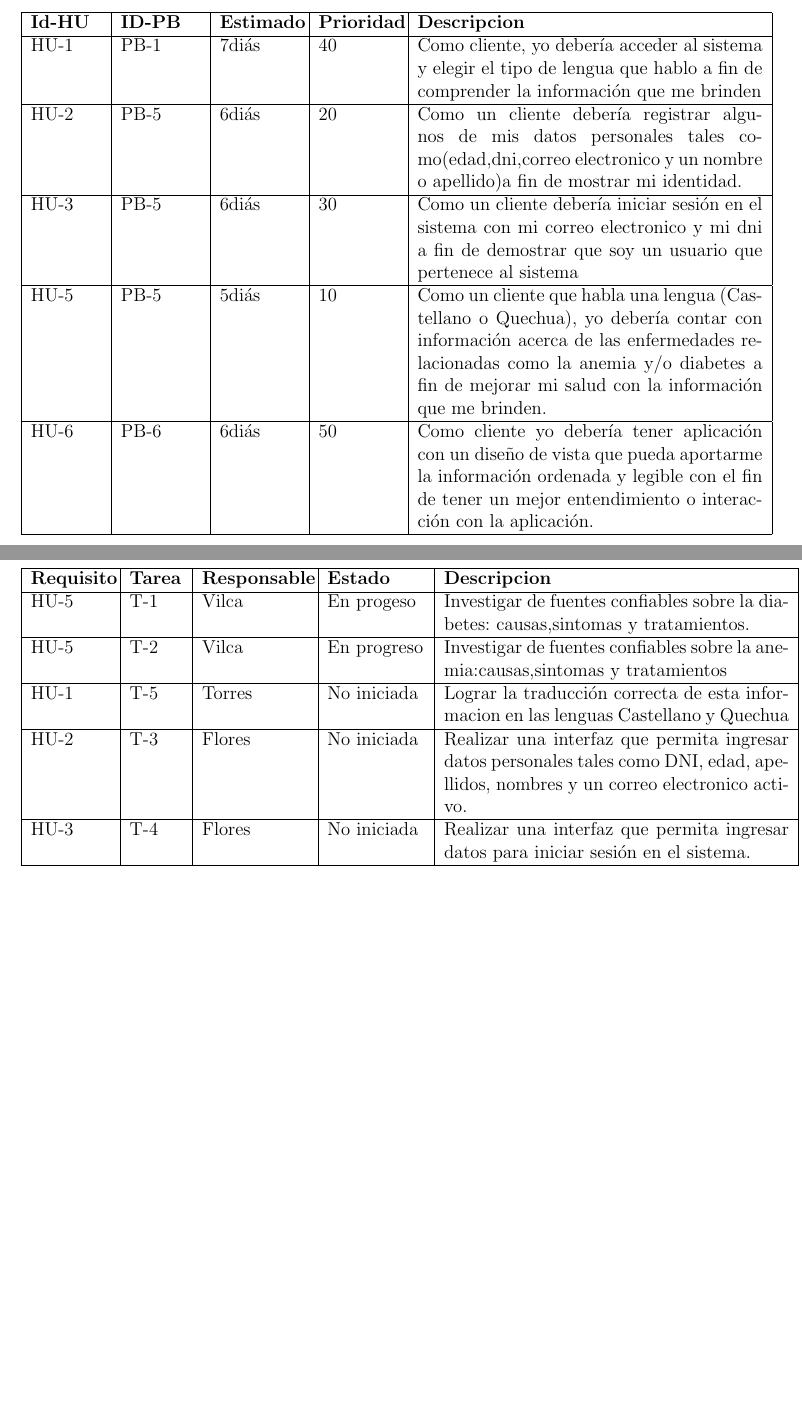
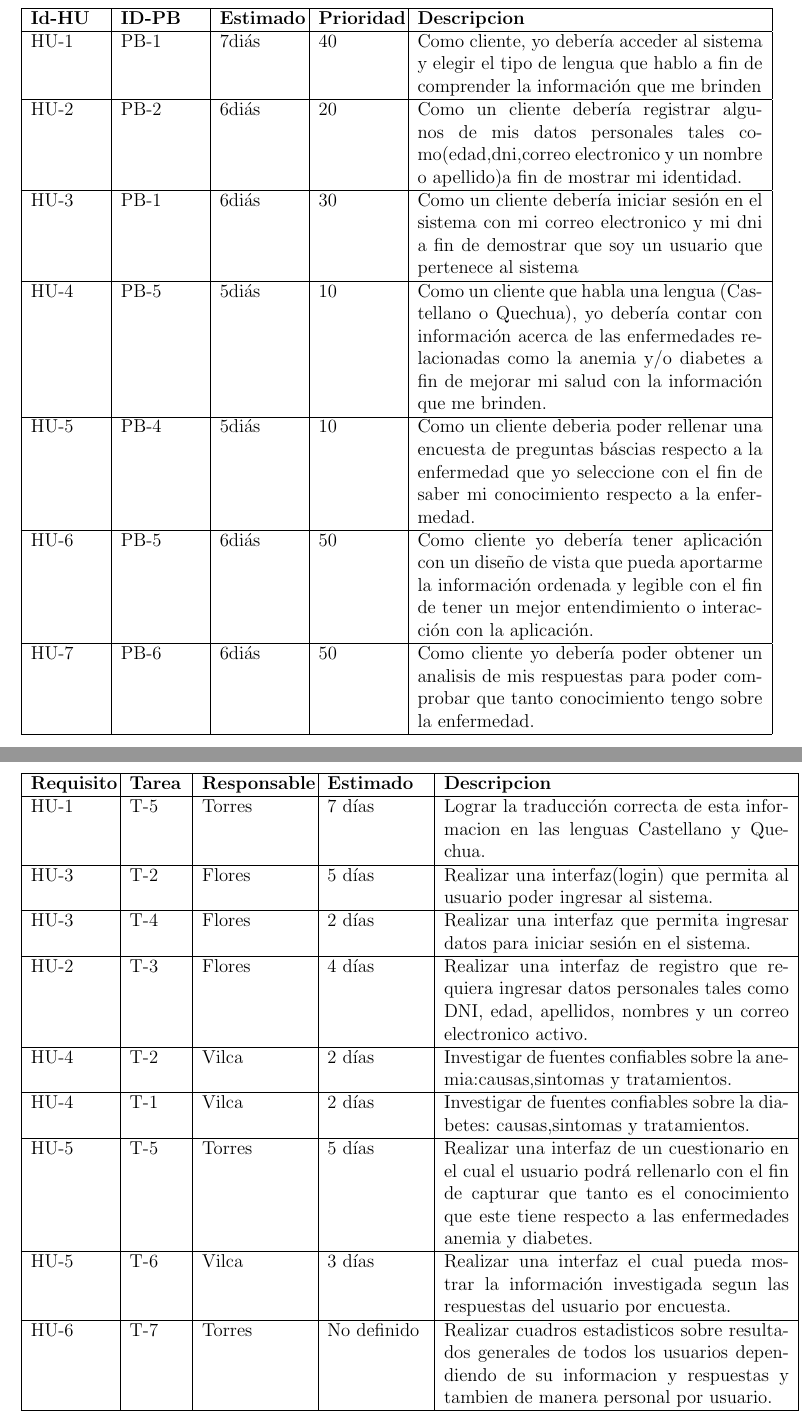
Before and after one commit to Andy-Pruebas/PI-4C15-G07, a LaTeX document (ConstruccionPruebasSoftware-Formatos/1.ProyectoScrum/ProyectoScrum.tex, which reads ConstruccionPruebasSoftware-Formatos/1.ProyectoScrum/capitulos/8_0_historias_usuarios.tex, ConstruccionPruebasSoftware-Formatos/1.ProyectoScrum/capitulos/9_0_planificacion.tex): two parts of pages 14 and 15 of 19 before the commit and two parts of pages 15 and 17 of 21 after it, joined at a grey line, cut so that both start at the same text, the shorter picture padded with empty space. Compiled offline with pdfLaTeX.

Commit message:
Latex1.19

```diff
--- a/ConstruccionPruebasSoftware-Formatos/1.ProyectoScrum/capitulos/8_0_historias_usuarios.tex
+++ b/ConstruccionPruebasSoftware-Formatos/1.ProyectoScrum/capitulos/8_0_historias_usuarios.tex
@@ -7,13 +7,17 @@
 			\\\hline
 			HU-1&PB-1& 7diás& 40&Como cliente, yo debería acceder al sistema y elegir el tipo de lengua que hablo a fin de comprender la información que me brinden
 			\\ \hline
- 	 	HU-2&PB-5& 6diás& 20&Como un cliente debería registrar algunos de mis datos personales tales como(edad,dni,correo electronico y un nombre o apellido)a fin de mostrar mi identidad.
+			HU-2&PB-2& 6diás& 20&Como un cliente debería registrar algunos de mis datos personales tales como(edad,dni,correo electronico y un nombre o apellido)a fin de mostrar mi identidad.
 			\\ \hline
- 	 	HU-3&PB-5& 6diás& 30&Como un cliente debería iniciar sesión en el sistema con mi correo electronico y mi dni a fin de demostrar que soy un usuario que pertenece al sistema
+			HU-3&PB-1& 6diás& 30&Como un cliente debería iniciar sesión en el sistema con mi correo electronico y mi dni a fin de demostrar que soy un usuario que pertenece al sistema
 			\\ \hline
-	 	HU-5&PB-5& 5diás& 10&Como un cliente que habla una lengua (Castellano o Quechua), yo debería contar con información acerca de las enfermedades relacionadas como la anemia y/o diabetes a fin de mejorar mi salud con la información que me brinden.
+			HU-4&PB-5& 5diás& 10&Como un cliente que habla una lengua (Castellano o Quechua), yo debería contar con información acerca de las enfermedades relacionadas como la anemia y/o diabetes a fin de mejorar mi salud con la información que me brinden.
 			\\ \hline
- 		HU-6&PB-6& 6diás&50&Como cliente yo debería tener aplicación con un diseño de vista que pueda aportarme la información ordenada y legible con el fin de tener un mejor entendimiento o interacción con la aplicación.
+			HU-5&PB-4& 5diás& 10&Como un cliente deberia poder rellenar una encuesta de preguntas báscias respecto a la enfermedad que yo seleccione con el fin de saber mi conocimiento respecto a la enfermedad.
+			\\ \hline
+			HU-6&PB-5& 6diás&50&Como cliente yo debería tener aplicación con un diseño de vista que pueda aportarme la información ordenada y legible con el fin de tener un mejor entendimiento o interacción con la aplicación.
+			\\ \hline
+			HU-7&PB-6& 6diás&50&Como cliente yo debería poder obtener un analisis de mis respuestas para poder comprobar que tanto conocimiento tengo sobre la enfermedad.
 			\\ \hline
 		\end{tabular}
 	\end{center}
--- a/ConstruccionPruebasSoftware-Formatos/1.ProyectoScrum/capitulos/9_0_planificacion.tex
+++ b/ConstruccionPruebasSoftware-Formatos/1.ProyectoScrum/capitulos/9_0_planificacion.tex
@@ -5,17 +5,32 @@
 	\begin{center}
 		\begin{tabular}{| p{1.8cm}| p{1.2cm}| p{2.4cm}|p{2.2cm} |p{7.8cm} |}
 			\hline
-	\textbf{Requisito} & \textbf{Tarea} & \textbf {Responsable}& \textbf{Estado} & \textbf{Descripcion}
+			\textbf{Requisito} & \textbf{Tarea} & \textbf {Responsable}& \textbf{Estimado} & \textbf{Descripcion}
 			\\\hline
-	HU-5&T-1&Vilca&En progeso&Investigar de fuentes confiables sobre la diabetes: causas,sintomas y tratamientos.
+
+			HU-1&T-5&Torres&7 días&Lograr la traducción correcta de esta informacion en las lenguas Castellano y Quechua.
 			\\ \hline
-	HU-5&T-2&Vilca&En progreso&Investigar de fuentes confiables sobre la anemia:causas,sintomas y tratamientos
+			HU-3&T-2&Flores&5 días&Realizar una interfaz(login) que permita al usuario poder ingresar al sistema.
 			\\ \hline
-	HU-1&T-5&Torres&No iniciada&Lograr la traducción correcta de esta informacion en las lenguas Castellano y Quechua
+			HU-3&T-4&Flores&2 días&Realizar una interfaz que permita ingresar datos para iniciar sesión en el sistema.
 			\\ \hline
-	HU-2&T-3&Flores&No iniciada&Realizar una interfaz que permita ingresar datos personales tales como DNI, edad, apellidos, nombres y un correo electronico activo.
+			HU-2&T-3&Flores&4 días&Realizar una interfaz de registro que requiera ingresar datos personales tales como DNI, edad, apellidos, nombres y un correo electronico activo.
+
 			\\ \hline
-	HU-3&T-4&Flores&No iniciada&Realizar una interfaz que permita ingresar datos para iniciar sesión en el sistema.
+			HU-4&T-2&Vilca&2 días&Investigar de fuentes confiables sobre la anemia:causas,sintomas y tratamientos.
+			\\ \hline
+			HU-4&T-1&Vilca&2 días&Investigar de fuentes confiables sobre la diabetes: causas,sintomas y tratamientos.
+
+			\\ \hline
+			HU-5&T-5&Torres&5 días&Realizar una interfaz de un cuestionario en el cual  el usuario podrá rellenarlo con el fin de capturar que tanto es el conocimiento que este tiene respecto a las enfermedades anemia y diabetes.
+
+			\\ \hline
+			HU-5&T-6&Vilca&3 días&Realizar una interfaz el cual pueda mostrar la información investigada segun las respuestas del usuario por encuesta.
+
+			\\ \hline
+			HU-6&T-7&Torres&No definido&Realizar cuadros estadisticos sobre
+			resultados generales de todos los usuarios dependiendo de su informacion y respuestas y tambien de manera personal por usuario.
+
 			\\ \hline
 		\end{tabular}
 	\end{center}
```
Also changed, not shown: ConstruccionPruebasSoftware-Formatos/1.ProyectoScrum/ProyectoScrum.pdf. Lines whose indentation alone changed are shown as unchanged.
